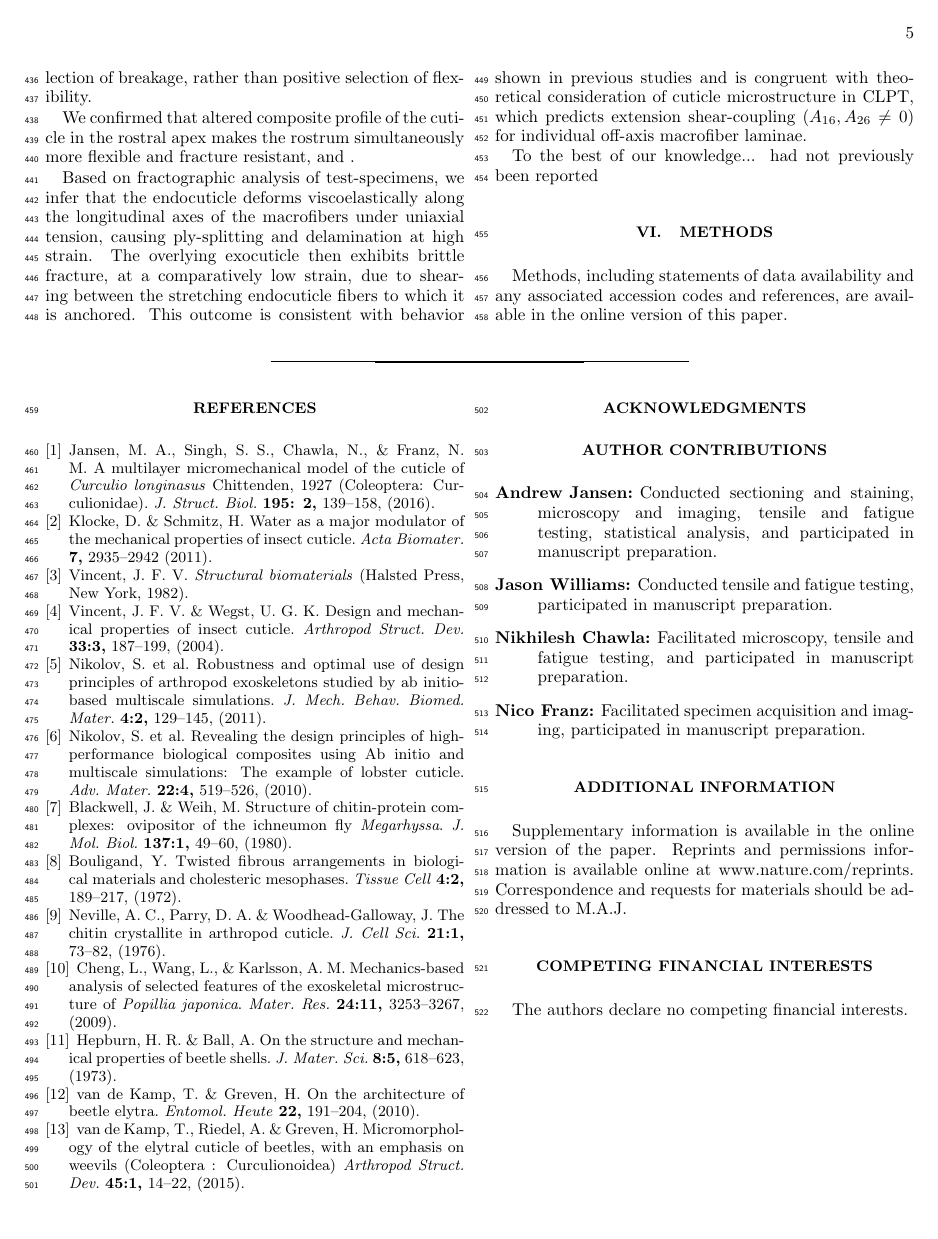
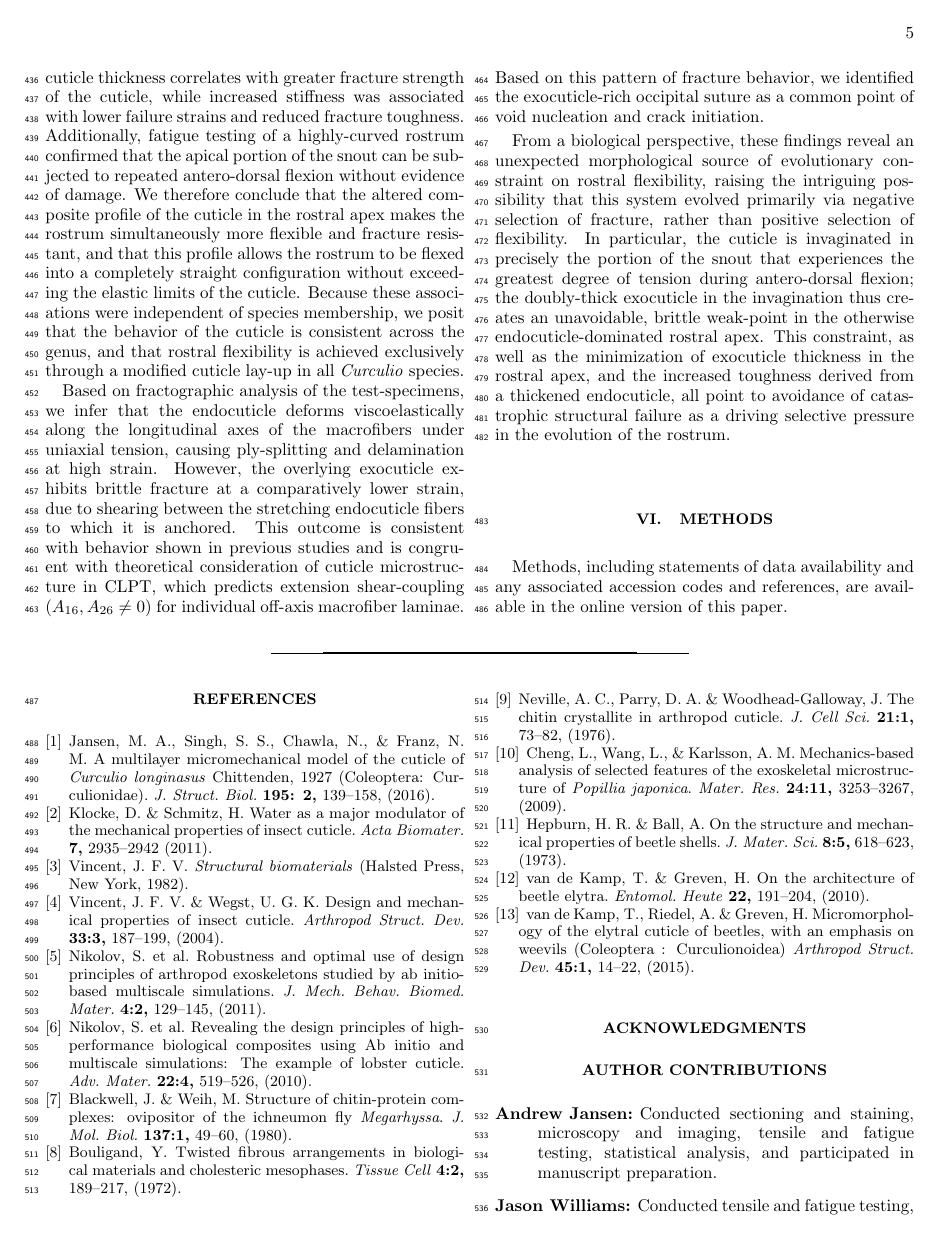
Before and after one commit to entojansen/curculio-tensile, a LaTeX paper (tex_v2/manuscript.tex): page 5 of 8. Compiled offline with pdfLaTeX.

Commit message:
conclusions done

```diff
--- a/tex_v2/manuscript.tex
+++ b/tex_v2/manuscript.tex
@@ -217,23 +217,26 @@
 		Although other, more complex failure modes have been observed, we posit that in live specimens this is the most likely mechanism of tensile failure because typical bending behavior generates tension only along the ventral surface of the rostrum.
 
 	\section{Conclusions}
-	%word count: (3157 so far...)
-	%Par 1 - Microstructure
-	%Par 2 - Tensile and fatigue
-	%Par 3 - Fracture
-	%Par 4 - Wrap-up
+	%word count: (3176 so far...)
+
 		The rostrum of \textit{Curculio} is characterized by a discontinuous composite profile, wherein the cuticle is strongly differentiated along an anterior-posterior gradient.
 		In particular, the cuticle in the apical portion of the rostrum exhibits marked reduction in relative thickness of the and in stacking-angle between pseudo-orthogonal plies of the endocuticle, which are aligned at $\pm45\degree$ to the longitudinal axis of the snout.
-		Constitutive models demonstrated that an idealized apical cuticle could theoretically achieve 72\% and 60\% reductions in the effective longitudinal membrane and flexural moduli, respectively, compared to the cuticle of the head capsule, thus accounting for the observed flexibility of the rostral apex in live specimens. However, these reductions could only be realized with both modifications to the cuticle, which have a non-additive effect on cuticle elasticity.
-		Tensile testing data revealed that increased endocuticle thickness enhances the fracture toughness of the cuticle, raising the intriguing possibility that this system evolved via negative selection of breakage, rather than positive selection of flexibility.
+		Constitutive models demonstrated that an idealized apical cuticle could theoretically achieve 72\% and 60\% reductions in the effective longitudinal membrane and flexural moduli, respectively, compared to the cuticle of the head capsule, thus accounting for the observed flexibility of the rostral apex in live specimens.
+		However, these reductions can only be realized with both modifications to the cuticle, which have a non-additive effect on cuticle elasticity, implying that these weevils require both modifications to function properly during oviposition.
 
-		We confirmed that altered composite profile of the cuticle in the rostral apex makes the rostrum simultaneously more flexible and fracture resistant, and .
+		Our tensile testing data revealed that increased endocuticle thickness correlates with greater fracture strength of the cuticle, while increased stiffness was associated with lower failure strains and reduced fracture toughness.
+		Additionally, fatigue testing of a highly-curved rostrum confirmed that the apical portion of the snout can be subjected to repeated antero-dorsal flexion without evidence of damage.
+		We therefore conclude that the altered composite profile of the cuticle in the rostral apex makes the rostrum simultaneously more flexible and fracture resistant, and that this profile allows the rostrum to be flexed into a completely straight configuration without exceeding the elastic limits of the cuticle.
+		Because these associations were independent of species membership, we posit that the behavior of the cuticle is consistent across the genus, and that rostral flexibility is achieved exclusively through a modified cuticle lay-up in all \textit{Curculio} species.
 
-		Based on fractographic analysis of test-specimens, we infer that the endocuticle deforms viscoelastically along the longitudinal axes of the macrofibers under uniaxial tension, causing ply-splitting and delamination at high strain.
-		The overlying exocuticle then exhibits brittle fracture, at a comparatively low strain, due to shearing between the stretching endocuticle fibers to which it is anchored.
+		Based on fractographic analysis of the test-specimens, we infer that the endocuticle deforms viscoelastically along the longitudinal axes of the macrofibers under uniaxial tension, causing ply-splitting and delamination at high strain.
+		However, the overlying exocuticle exhibits brittle fracture at a comparatively lower strain, due to shearing between the stretching endocuticle fibers to which it is anchored.
 		This outcome is consistent with behavior shown in previous studies and is congruent with theoretical consideration of cuticle microstructure in CLPT, which predicts extension shear-coupling ($A_{16}, A_{26}\neq{0}$) for individual off-axis macrofiber laminae.
+		Based on this pattern of fracture behavior, we identified the exocuticle-rich occipital suture as a common point of void nucleation and crack initiation.
 
-		To the best of our knowledge... had not previously been reported
+		From a biological perspective, these findings reveal an unexpected morphological source of evolutionary constraint on rostral flexibility, raising the intriguing possibility that this system evolved primarily via negative selection of fracture, rather than positive selection of flexibility.
+		In particular, the cuticle is invaginated in precisely the portion of the snout that experiences the greatest degree of tension during antero-dorsal flexion; the doubly-thick exocuticle in the invagination thus creates an unavoidable, brittle weak-point in the otherwise endocuticle-dominated rostral apex.
+		This constraint, as well as the minimization of exocuticle thickness in the rostral apex, and the increased toughness derived from a thickened endocuticle, all point to avoidance of catastrophic structural failure as a driving selective pressure in the evolution of the rostrum.
 
 	\section{Methods}
 	%actual methods after references
```
Also changed, not shown: tex_v2/manuscript.pdf.
